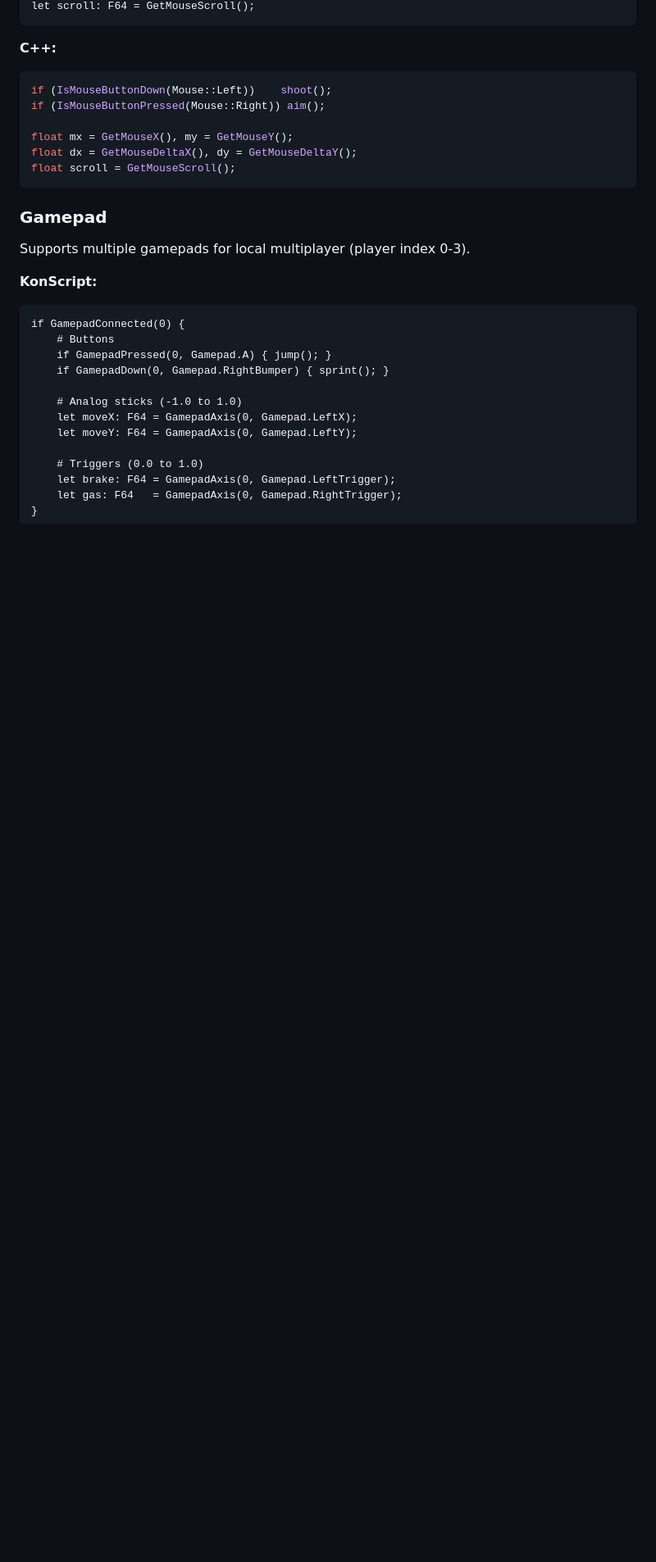
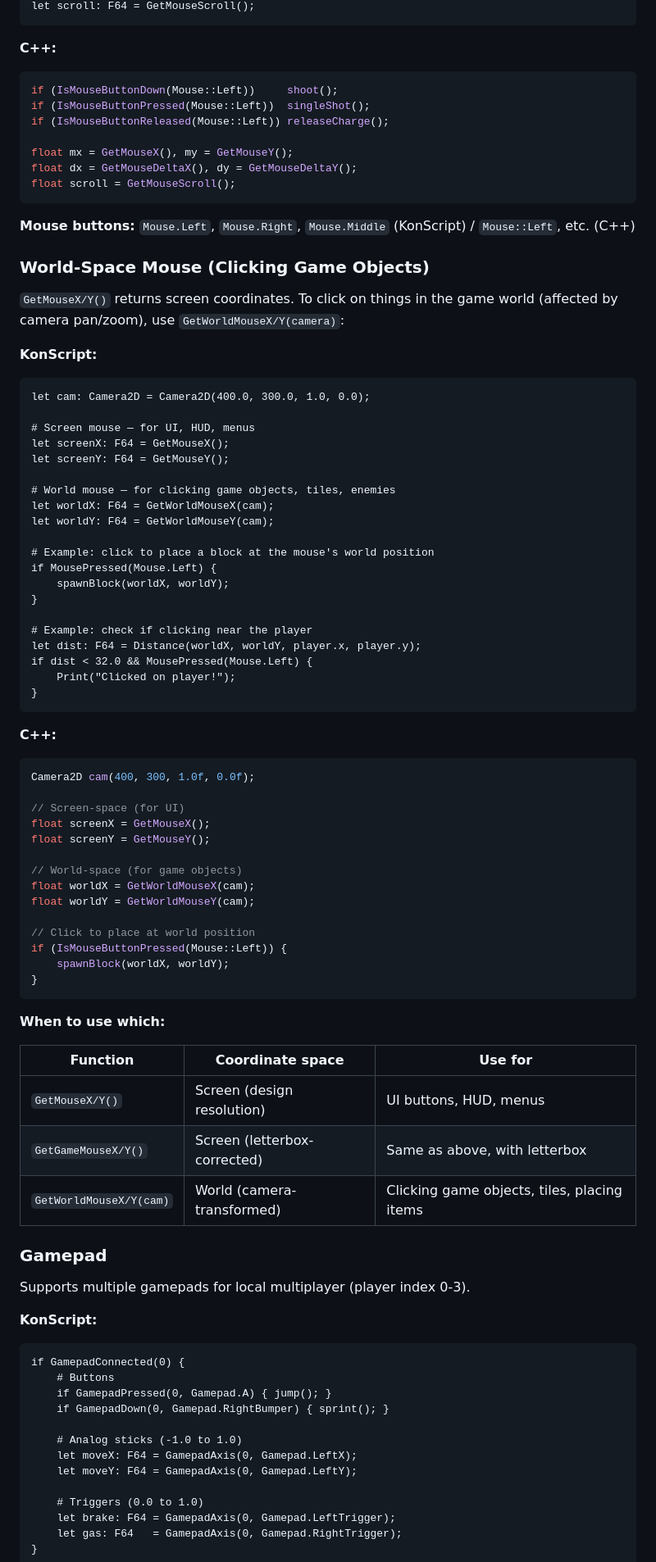
Before and after one commit to AnoDelta/KonEngine, a Markdown page: DOCS.md, the part around one of its changes. Shown at 82% size. Drawn GitHub-style; blank space fills up the shorter version.

````diff
--- a/DOCS.md
+++ b/DOCS.md
@@ -855,13 +899,70 @@ let scroll: F64 = GetMouseScroll();
 
 **C++:**
 ```cpp
-if (IsMouseButtonDown(Mouse::Left))    shoot();
-if (IsMouseButtonPressed(Mouse::Right)) aim();
+if (IsMouseButtonDown(Mouse::Left))     shoot();
+if (IsMouseButtonPressed(Mouse::Left))  singleShot();
+if (IsMouseButtonReleased(Mouse::Left)) releaseCharge();
 
 float mx = GetMouseX(), my = GetMouseY();
 float dx = GetMouseDeltaX(), dy = GetMouseDeltaY();
 float scroll = GetMouseScroll();
 ```
+
+**Mouse buttons:** `Mouse.Left`, `Mouse.Right`, `Mouse.Middle` (KonScript) / `Mouse::Left`, etc. (C++)
+
+### World-Space Mouse (Clicking Game Objects)
+
+`GetMouseX/Y()` returns screen coordinates. To click on things in the game world (affected by camera pan/zoom), use `GetWorldMouseX/Y(camera)`:
+
+**KonScript:**
+```ks
+let cam: Camera2D = Camera2D(400.0, 300.0, 1.0, 0.0);
+
+# Screen mouse — for UI, HUD, menus
+let screenX: F64 = GetMouseX();
+let screenY: F64 = GetMouseY();
+
+# World mouse — for clicking game objects, tiles, enemies
+let worldX: F64 = GetWorldMouseX(cam);
+let worldY: F64 = GetWorldMouseY(cam);
+
+# Example: click to place a block at the mouse's world position
+if MousePressed(Mouse.Left) {
+    spawnBlock(worldX, worldY);
+}
+
+# Example: check if clicking near the player
+let dist: F64 = Distance(worldX, worldY, player.x, player.y);
+if dist < 32.0 && MousePressed(Mouse.Left) {
+    Print("Clicked on player!");
+}
+```
+
+**C++:**
+```cpp
+Camera2D cam(400, 300, 1.0f, 0.0f);
+
+// Screen-space (for UI)
+float screenX = GetMouseX();
+float screenY = GetMouseY();
+
+// World-space (for game objects)
+float worldX = GetWorldMouseX(cam);
+float worldY = GetWorldMouseY(cam);
+
+// Click to place at world position
+if (IsMouseButtonPressed(Mouse::Left)) {
+    spawnBlock(worldX, worldY);
+}
+```
+
+**When to use which:**
+
+| Function | Coordinate space | Use for |
+|----------|-----------------|---------|
+| `GetMouseX/Y()` | Screen (design resolution) | UI buttons, HUD, menus |
+| `GetGameMouseX/Y()` | Screen (letterbox-corrected) | Same as above, with letterbox |
+| `GetWorldMouseX/Y(cam)` | World (camera-transformed) | Clicking game objects, tiles, placing items |
 
 ### Gamepad
 
````
Also changed, not shown: other parts of DOCS.md (+63 -19 lines).
